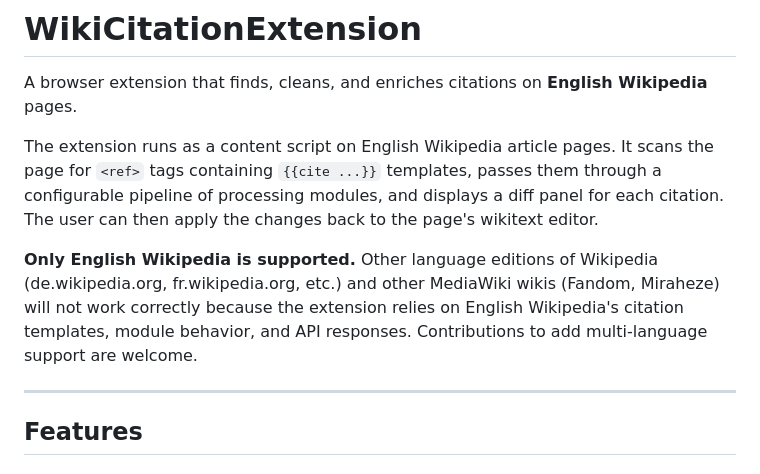
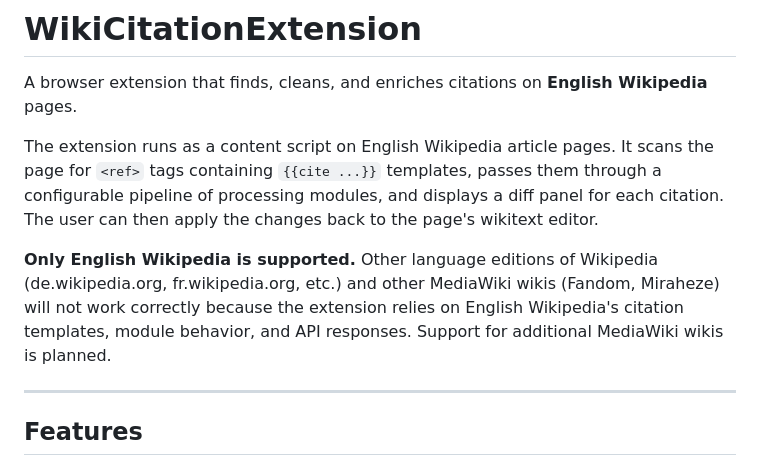
Before and after one commit to Wolren/WikiCitationExtension, a Markdown page: README.md, the part around the change. Rendered like a GitHub page.

Commit message:
Add planned multi-wiki support note

```diff
--- a/README.md
+++ b/README.md
@@ -14,7 +14,7 @@ A browser extension that finds, cleans, and enriches citations on **English Wiki
 
 The extension runs as a content script on English Wikipedia article pages. It scans the page for `<ref>` tags containing `{{cite ...}}` templates, passes them through a configurable pipeline of processing modules, and displays a diff panel for each citation. The user can then apply the changes back to the page's wikitext editor.
 
-**Only English Wikipedia is supported.** Other language editions of Wikipedia (de.wikipedia.org, fr.wikipedia.org, etc.) and other MediaWiki wikis (Fandom, Miraheze) will not work correctly because the extension relies on English Wikipedia's citation templates, module behavior, and API responses. Contributions to add multi-language support are welcome.
+**Only English Wikipedia is supported.** Other language editions of Wikipedia (de.wikipedia.org, fr.wikipedia.org, etc.) and other MediaWiki wikis (Fandom, Miraheze) will not work correctly because the extension relies on English Wikipedia's citation templates, module behavior, and API responses. Support for additional MediaWiki wikis is planned.
 
 ---
 
```
